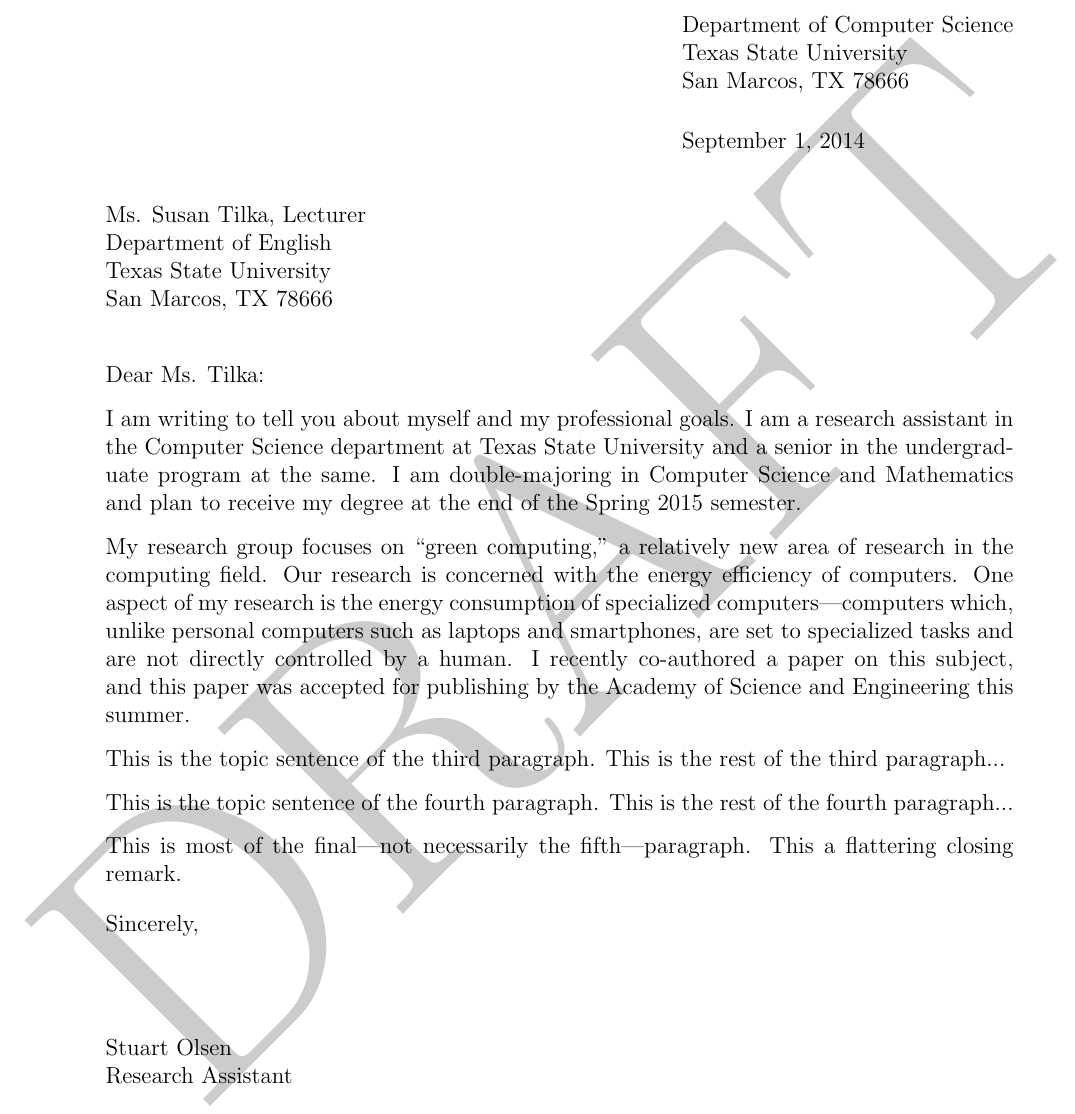
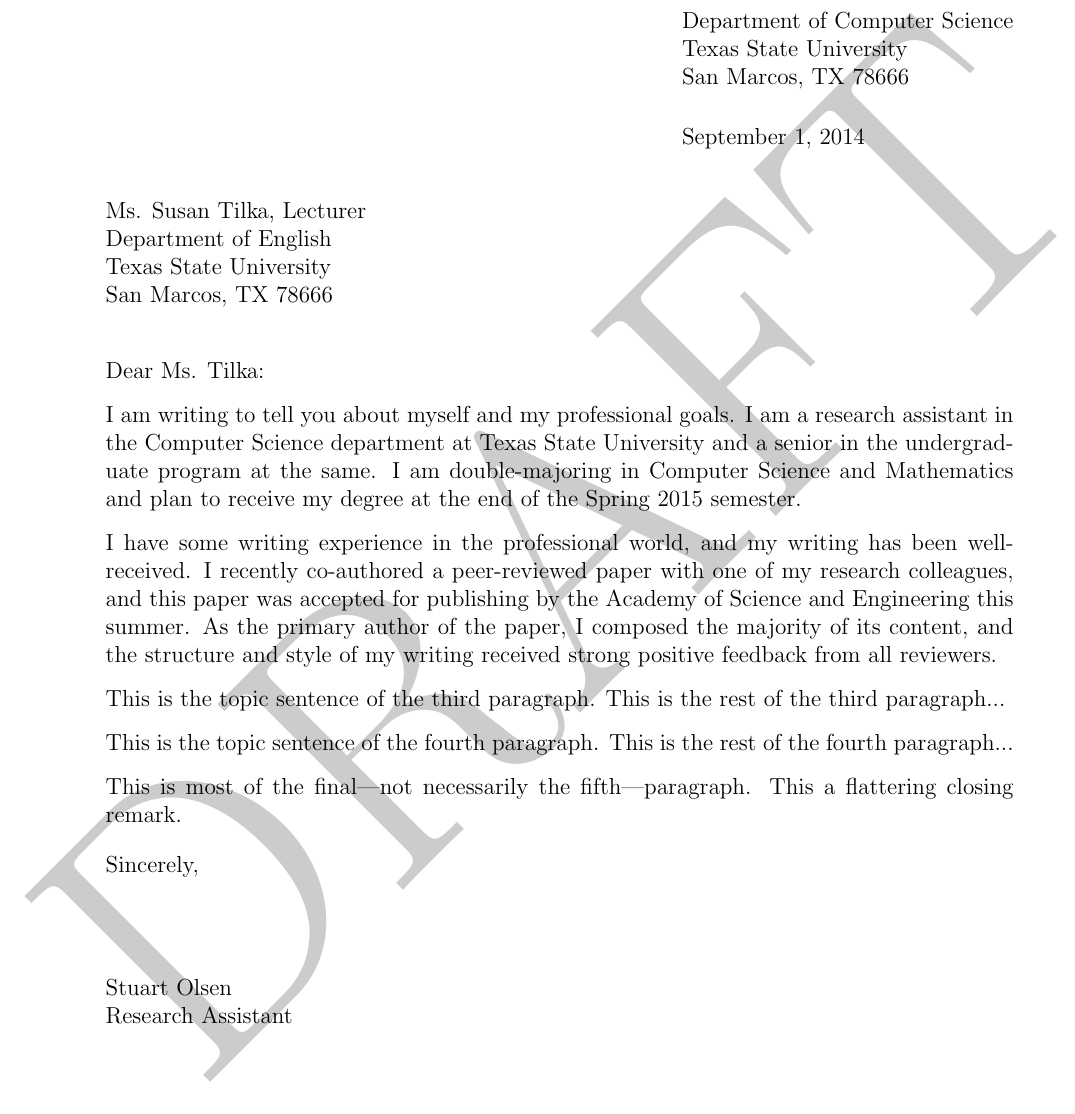
Before and after one commit to sjolsen/tech-writing, a LaTeX letter (1-letter/ENG3303-1-so1132.ltx): part of the page, cut so that both start at the same text. Compiled offline with pdfLaTeX.

Commit message:
Document 1: Revised research paragraph
- Shifted focus to writing experience

```diff
--- a/1-letter/ENG3303-1-so1132.ltx
+++ b/1-letter/ENG3303-1-so1132.ltx
@@ -25,11 +25,10 @@
 I am a research assistant in the Computer Science department at Texas State University and a senior in the undergraduate program at the same.
 I am double-majoring in Computer Science and Mathematics and plan to receive my degree at the end of the Spring 2015 semester.
 
-%% Paragraph on research
-My research group focuses on ``green computing,'' a relatively new area of research in the computing field.
-Our research is concerned with the energy efficiency of computers.
-One aspect of my research is the energy consumption of specialized computers---computers which, unlike personal computers such as laptops and smartphones, are set to specialized tasks and are not directly controlled by a human.
-I recently co-authored a paper on this subject, and this paper was accepted for publishing by the Academy of Science and Engineering this summer.
+%% Paragraph on paper
+I have some writing experience in the professional world, and my writing has been well-received.
+I recently co-authored a peer-reviewed paper with one of my research colleagues, and this paper was accepted for publishing by the Academy of Science and Engineering this summer.
+As the primary author of the paper, I composed the majority of its content, and the structure and style of my writing received strong positive feedback from all reviewers.
 
 This is the topic sentence of the third paragraph.
 This is the rest of the third paragraph...
```
